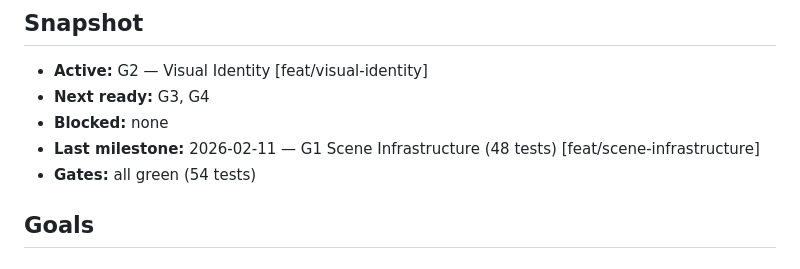
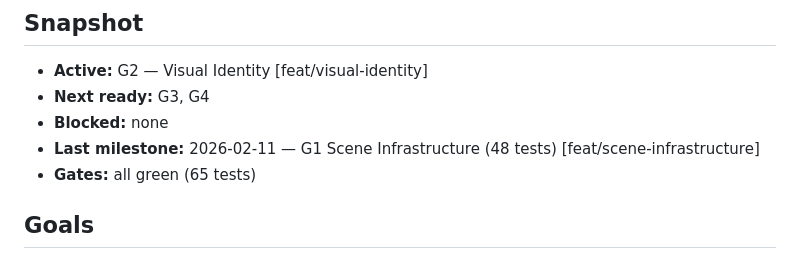
Before and after one commit to hubofwyn/wyn-der-schrank, a Markdown page: docs/plans/active-plan.md, the part around one of its changes. Drawn GitHub-style.

```diff
--- a/docs/plans/active-plan.md
+++ b/docs/plans/active-plan.md
@@ -11,7 +11,7 @@ last_updated: 2026-02-12
 - __Next ready:__ G3, G4
 - __Blocked:__ none
 - __Last milestone:__ 2026-02-11 — G1 Scene Infrastructure (48 tests) [feat/scene-infrastructure]
-- __Gates:__ all green (54 tests)
+- __Gates:__ all green (65 tests)
 
 ## Goals
 
```
Also changed, not shown: other parts of docs/plans/active-plan.md (+2 -2 lines).
